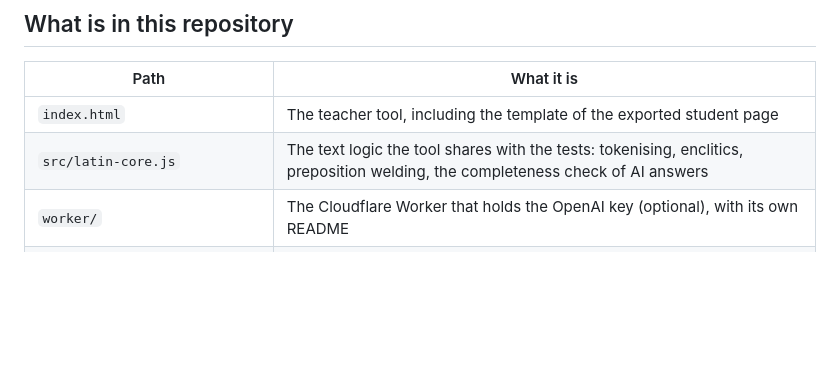
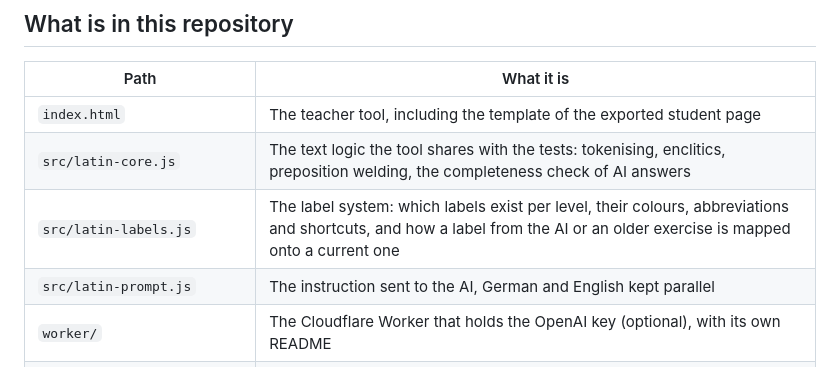
Before and after one commit to reslatinae/reslatinae.github.io, a Markdown page: README.md, the part around the change. Rendered like a GitHub page; blank space fills up the shorter version.

Commit message:
README: list the two new modules

```diff
--- a/README.md
+++ b/README.md
@@ -33,6 +33,8 @@ Grammar-side rules (the prompt, the label sets, the preposition list, the enclit
 |---|---|
 | `index.html` | The teacher tool, including the template of the exported student page |
 | `src/latin-core.js` | The text logic the tool shares with the tests: tokenising, enclitics, preposition welding, the completeness check of AI answers |
+| `src/latin-labels.js` | The label system: which labels exist per level, their colours, abbreviations and shortcuts, and how a label from the AI or an older exercise is mapped onto a current one |
+| `src/latin-prompt.js` | The instruction sent to the AI, German and English kept parallel |
 | `worker/` | The Cloudflare Worker that holds the OpenAI key (optional), with its own README |
 | `docs/syntax-analyse-review.md` | Review of the syntax-analysis logic with proposals (German) |
 | `tests/` | Automated tests for `src/latin-core.js` |
```
